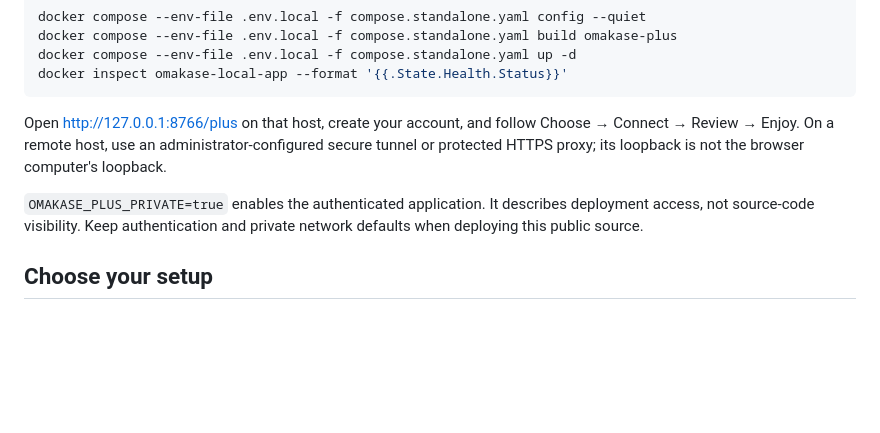
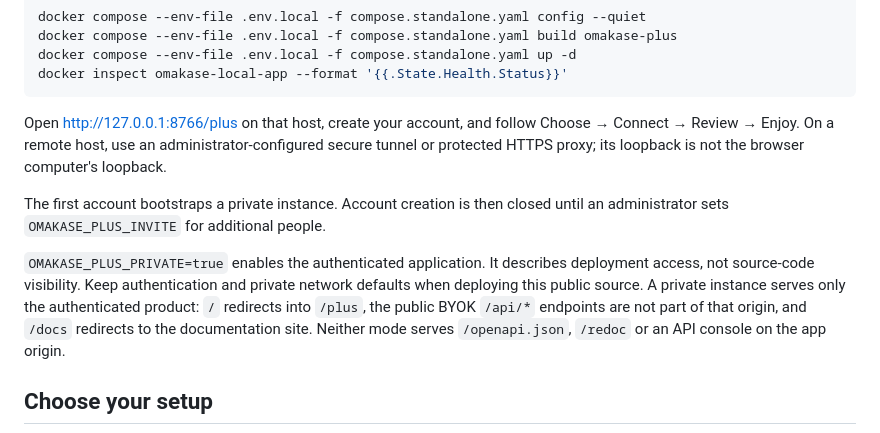
Before and after one commit to JhinxDev/omakase-plus, a Markdown page: README.md, the part around the change. Rendered like a GitHub page; blank space fills up the shorter version.

Commit message:
docs: describe private signup policy and gated app surface
Document the first-account bootstrap, invite-based reopening, gated legacy /api surface and the documentation redirect on the app origin.

```diff
--- a/README.md
+++ b/README.md
@@ -67,9 +67,16 @@ your account, and follow Choose → Connect → Review → Enjoy. On a remote ho
 use an administrator-configured secure tunnel or protected HTTPS proxy; its
 loopback is not the browser computer's loopback.
 
+The first account bootstraps a private instance. Account creation is then closed
+until an administrator sets `OMAKASE_PLUS_INVITE` for additional people.
+
 `OMAKASE_PLUS_PRIVATE=true` enables the authenticated application. It describes
 deployment access, not source-code visibility. Keep authentication and private
-network defaults when deploying this public source.
+network defaults when deploying this public source. A private instance serves
+only the authenticated product: `/` redirects into `/plus`, the public BYOK
+`/api/*` endpoints are not part of that origin, and `/docs` redirects to the
+documentation site. Neither mode serves `/openapi.json`, `/redoc` or an API
+console on the app origin.
 
 ## Choose your setup
 
```
Also changed, not shown: docs/getting-started.md (+7 -4 lines).
